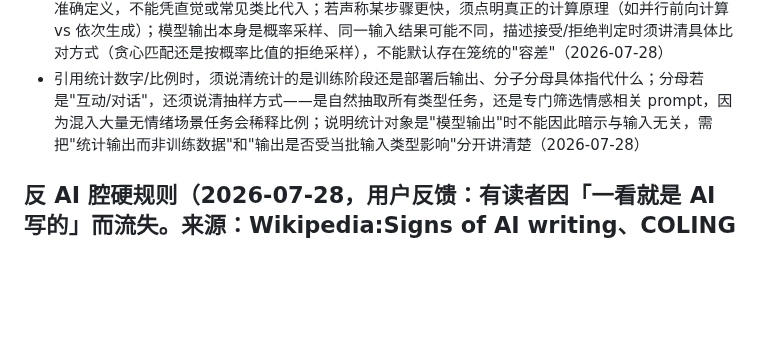
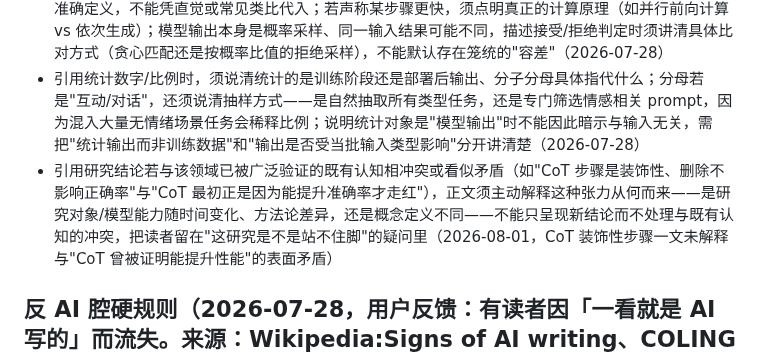
Before and after one commit to mengyahuUSTC-PU/mengyahuUSTC-PU.github.io, a Markdown page: automation/prompts/editorial-lessons.md, the part around the change. Rendered like a GitHub page; blank space fills up the shorter version.

Commit message:
Update editorial lessons from user feedback
Co-Authored-By: Claude Opus 4.8 <noreply@anthropic.com>

```diff
--- a/automation/prompts/editorial-lessons.md
+++ b/automation/prompts/editorial-lessons.md
@@ -54,6 +54,7 @@
 - 将某公司计划类比/对照到其他公司历史先例时，必须实际调研该先例公司具体做了什么、是否有相关诉讼及结果，逐项梳理与本文场景的相同点、不同点，并提炼可直接迁移的经验教训，不能只做浮于表面的泛泛类比（2026-07-24，Nuance 先例调研）
 - 描述算法/技术机制的具体运作步骤（如推测解码的"起草-验收"流程）时，须核实一手论文对该步骤的准确定义，不能凭直觉或常见类比代入；若声称某步骤更快，须点明真正的计算原理（如并行前向计算 vs 依次生成）；模型输出本身是概率采样、同一输入结果可能不同，描述接受/拒绝判定时须讲清具体比对方式（贪心匹配还是按概率比值的拒绝采样），不能默认存在笼统的"容差"（2026-07-28）
 - 引用统计数字/比例时，须说清统计的是训练阶段还是部署后输出、分子分母具体指代什么；分母若是"互动/对话"，还须说清抽样方式——是自然抽取所有类型任务，还是专门筛选情感相关 prompt，因为混入大量无情绪场景任务会稀释比例；说明统计对象是"模型输出"时不能因此暗示与输入无关，需把"统计输出而非训练数据"和"输出是否受当批输入类型影响"分开讲清楚（2026-07-28）
+- 引用研究结论若与该领域已被广泛验证的既有认知相冲突或看似矛盾（如"CoT 步骤是装饰性、删除不影响正确率"与"CoT 最初正是因为能提升准确率才走红"），正文须主动解释这种张力从何而来——是研究对象/模型能力随时间变化、方法论差异，还是概念定义不同——不能只呈现新结论而不处理与既有认知的冲突，把读者留在"这研究是不是站不住脚"的疑问里（2026-08-01，CoT 装饰性步骤一文未解释与"CoT 曾被证明能提升性能"的表面矛盾）
 
 ## 反 AI 腔硬规则（2026-07-28，用户反馈：有读者因「一看就是 AI 写的」而流失。来源：Wikipedia:Signs of AI writing、COLING 2025 词频研究、社区共识。以下规则适用于所有产出——文章、快讯、X/LinkedIn、newsletter）
 
```
